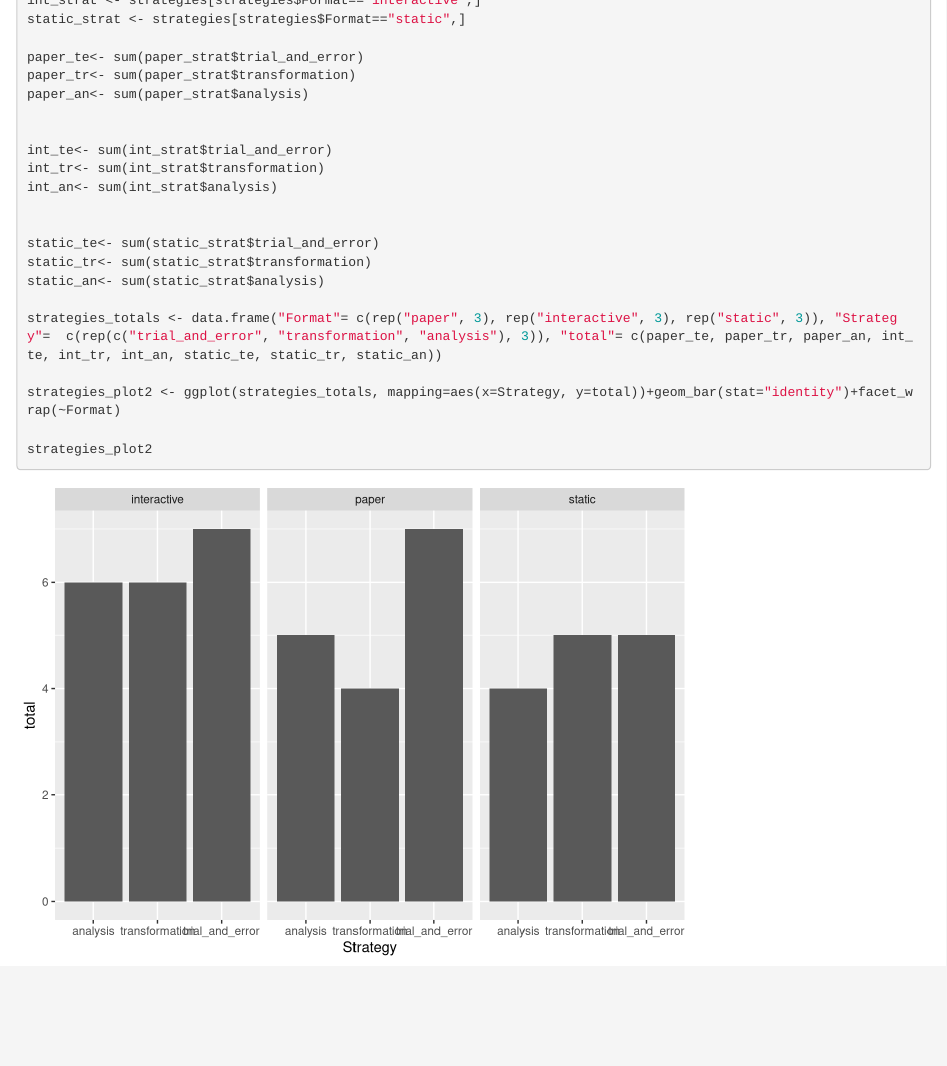
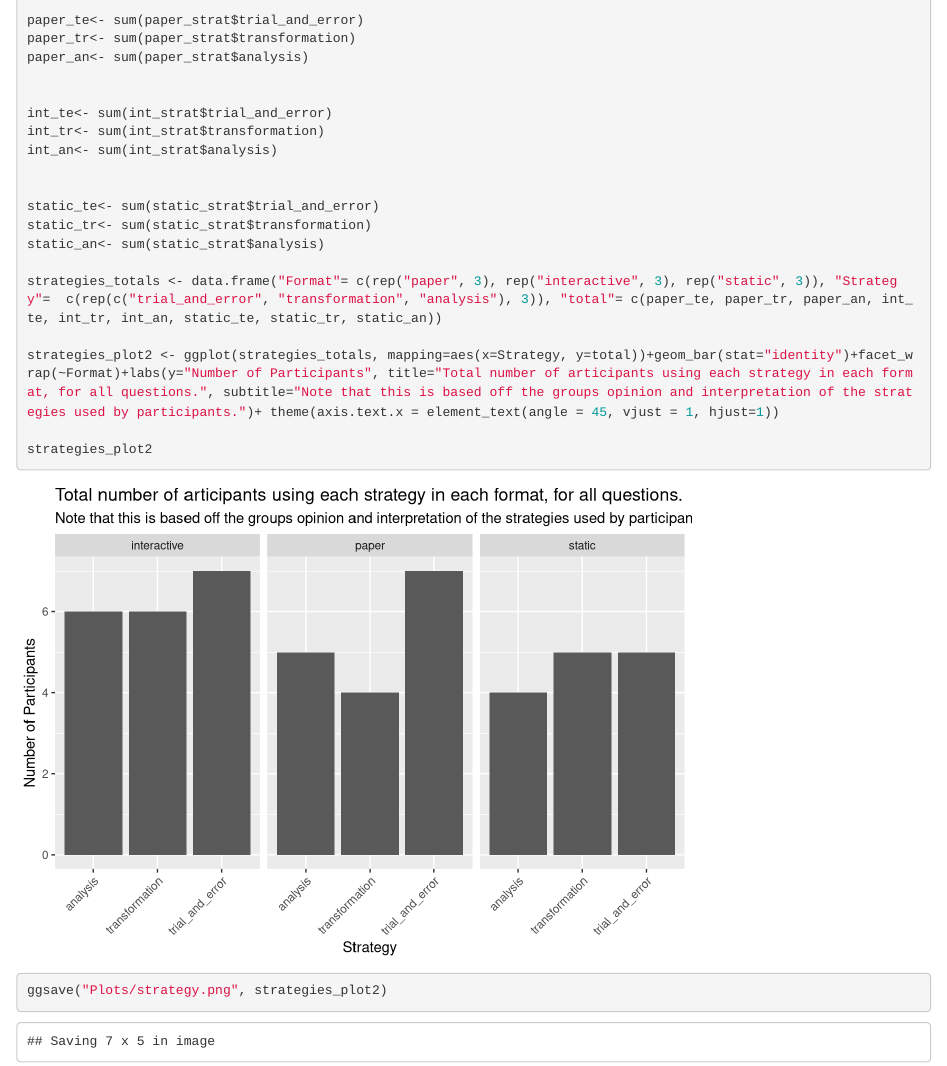
Before and after one commit to alvbeattie/UG971_Example_Generation_and_STACK, an R Markdown document (Plots_for_project.Rmd): the page in a window 1100 px wide, from 6170 px down before the commit and from 6200 px down after it. Rendered offline with R 4.5, knitr and Pandoc, with nearby package versions.

Commit message:
tidying strategy plot and saving

````diff
--- a/Plots_for_project.Rmd
+++ b/Plots_for_project.Rmd
@@ -532,8 +532,10 @@
 
 strategies_totals <- data.frame("Format"= c(rep("paper", 3), rep("interactive", 3), rep("static", 3)), "Strategy"=  c(rep(c("trial_and_error", "transformation", "analysis"), 3)), "total"= c(paper_te, paper_tr, paper_an, int_te, int_tr, int_an, static_te, static_tr, static_an))
 
-strategies_plot2 <- ggplot(strategies_totals, mapping=aes(x=Strategy, y=total))+geom_bar(stat="identity")+facet_wrap(~Format)
+strategies_plot2 <- ggplot(strategies_totals, mapping=aes(x=Strategy, y=total))+geom_bar(stat="identity")+facet_wrap(~Format)+labs(y="Number of Participants", title="Total number of articipants using each strategy in each format, for all questions.", subtitle="Note that this is based off the groups opinion and interpretation of the strategies used by participants.")+ theme(axis.text.x = element_text(angle = 45, vjust = 1, hjust=1))
 
 strategies_plot2
 
+ggsave("Plots/strategy.png", strategies_plot2)
+
 ```
````
Also changed, not shown: Plots/strategy.png (added), strategy.png (added).
